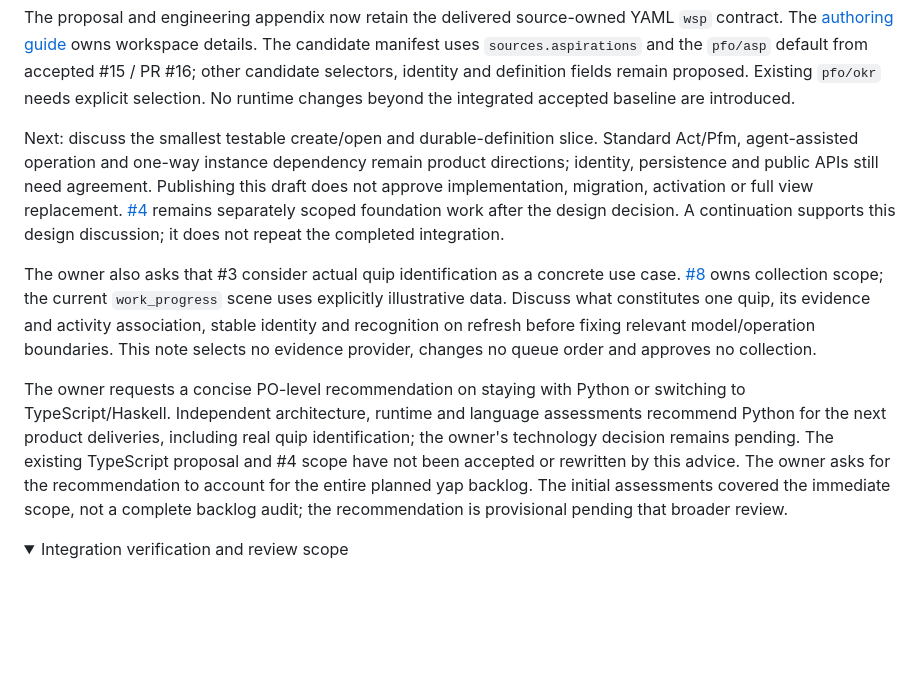
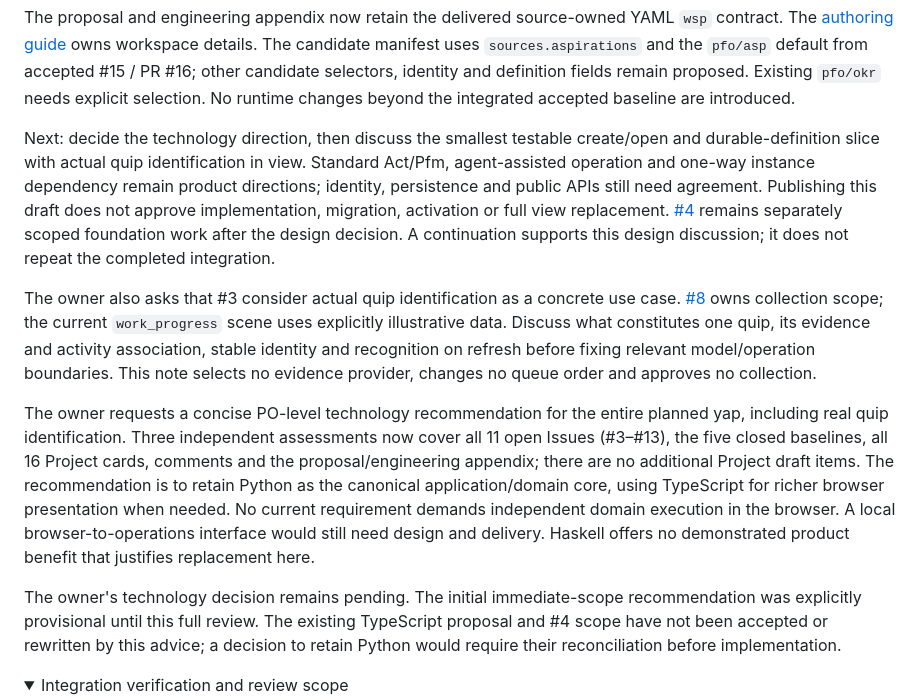
Before and after one commit to normenmueller/yap, a Markdown page: .ai4x/STATE.md, the part around the change. GitHub-like rendering; folded sections open; blank space fills up the shorter version.

Commit message:
docs: record backlog-wide technology recommendation pending decision

```diff
--- a/.ai4x/STATE.md
+++ b/.ai4x/STATE.md
@@ -21,7 +21,8 @@ workspace details. The candidate manifest uses `sources.aspirations` and the
 and definition fields remain proposed. Existing `pfo/okr` needs explicit selection.
 No runtime changes beyond the integrated accepted baseline are introduced.
 
-Next: discuss the smallest testable create/open and durable-definition slice.
+Next: decide the technology direction, then discuss the smallest testable
+create/open and durable-definition slice with actual quip identification in view.
 Standard Act/Pfm, agent-assisted operation and one-way instance dependency remain
 product directions; identity, persistence and public APIs still need agreement.
 Publishing this draft does not approve implementation, migration, activation or
@@ -36,14 +37,20 @@ constitutes one quip, its evidence and activity association, stable identity and
 recognition on refresh before fixing relevant model/operation boundaries. This
 note selects no evidence provider, changes no queue order and approves no collection.
 
-The owner requests a concise PO-level recommendation on staying with Python or
-switching to TypeScript/Haskell. Independent architecture, runtime and language
-assessments recommend Python for the next product deliveries, including real
-quip identification; the owner's technology decision remains pending. The existing
-TypeScript proposal and #4 scope have not been accepted or rewritten by this advice.
-The owner asks for the recommendation to account for the entire planned yap
-backlog. The initial assessments covered the immediate scope, not a complete
-backlog audit; the recommendation is provisional pending that broader review.
+The owner requests a concise PO-level technology recommendation for the entire
+planned yap, including real quip identification. Three independent assessments
+now cover all 11 open Issues (#3–#13), the five closed baselines, all 16 Project
+cards, comments and the proposal/engineering appendix; there are no additional
+Project draft items. The recommendation is to retain Python as the canonical
+application/domain core, using TypeScript for richer browser presentation when
+needed. No current requirement demands independent domain execution in the browser.
+A local browser-to-operations interface would still need design and delivery.
+Haskell offers no demonstrated product benefit that justifies replacement here.
+
+The owner's technology decision remains pending. The initial immediate-scope
+recommendation was explicitly provisional until this full review. The existing
+TypeScript proposal and #4 scope have not been accepted or rewritten by this advice;
+a decision to retain Python would require their reconciliation before implementation.
 
 <details>
 <summary>Integration verification and review scope</summary>
```
